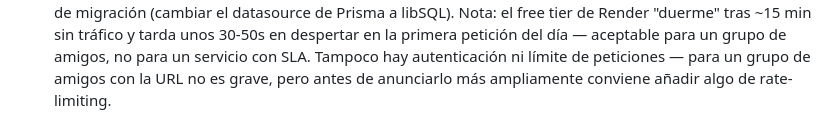
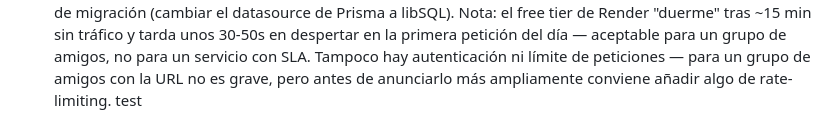
Before and after one commit to 12Runes/12-runes, a Markdown page: README.md, the part around the change. Drawn GitHub-style.

Commit message:
test: verify auto-push hook

```diff
--- a/README.md
+++ b/README.md
@@ -220,3 +220,4 @@ normalizado. Descubierto y validado con `extension-spike/` a partir de partidas
   primera petición del día — aceptable para un grupo de amigos, no para un servicio con SLA. Tampoco hay
   autenticación ni límite de peticiones — para un grupo de amigos con la URL no es grave, pero antes de
   anunciarlo más ampliamente conviene añadir algo de rate-limiting.
+test
```
